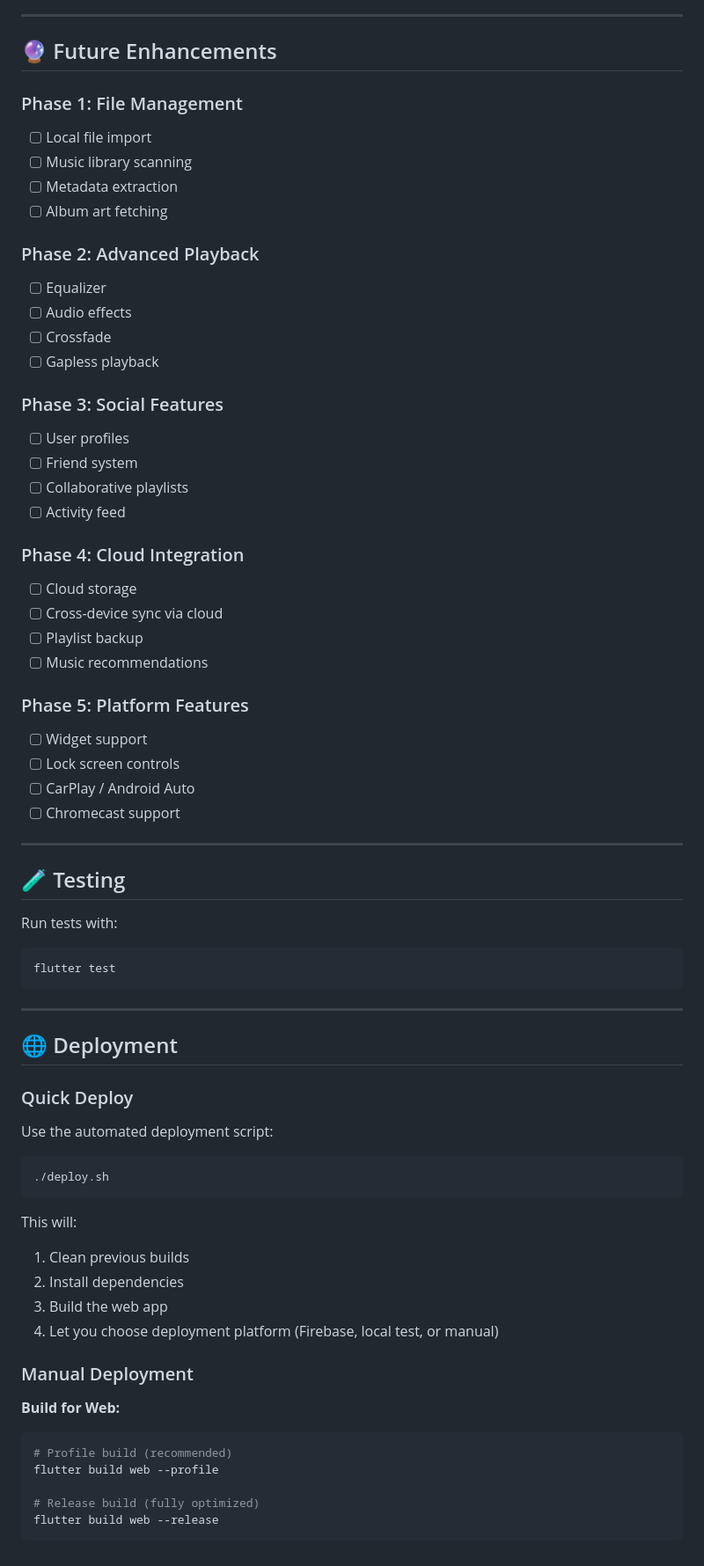
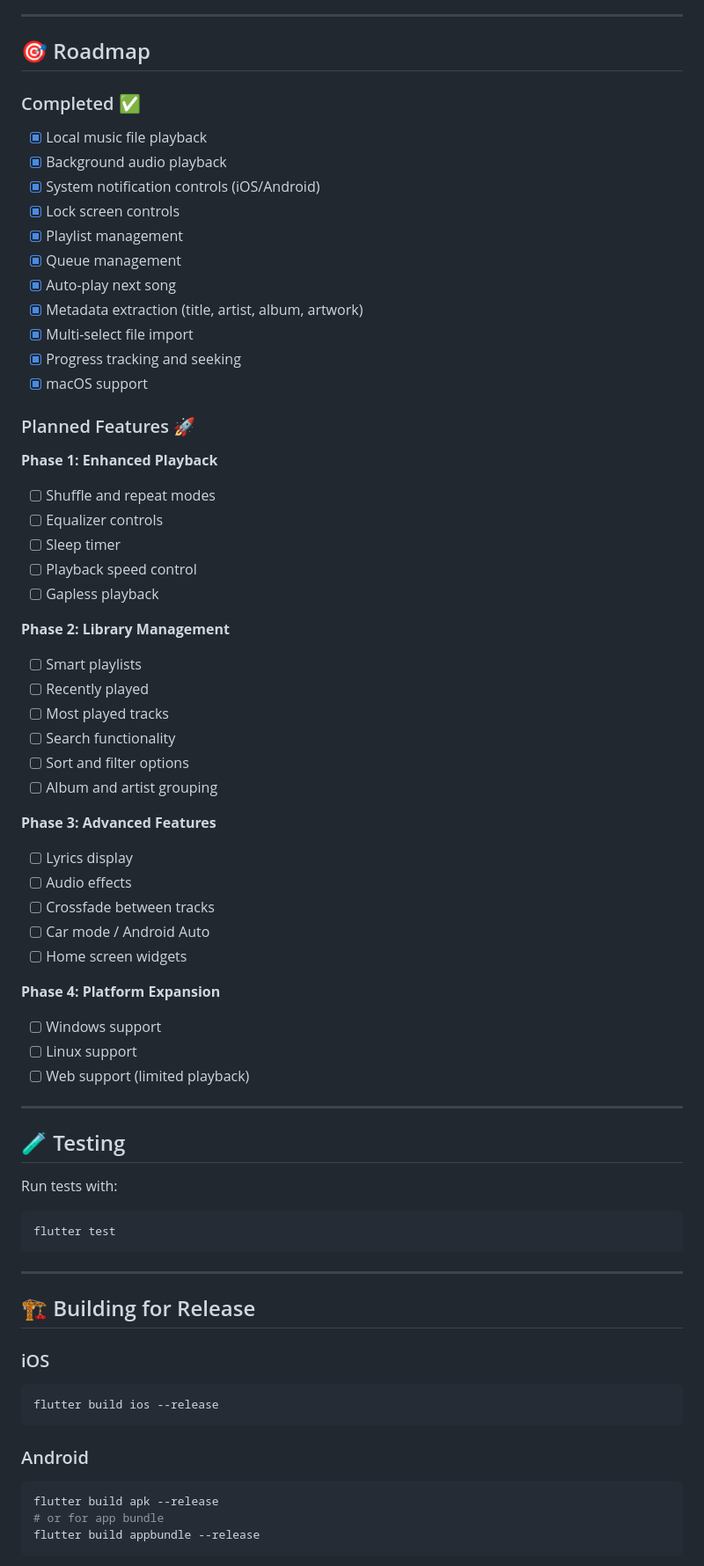
Before and after one commit to shubhamkrshandilya/syncwave, a Markdown page: README.md, the part around one of its changes. Shown at 88% size. GitHub-like rendering.

Commit message:
Update README with actual app features

````diff
--- a/README.md
+++ b/README.md
@@ -181,37 +220,49 @@ flutter run -d macos
 
 ---
 
-## 🔮 Future Enhancements
+## 🎯 Roadmap
 
-### Phase 1: File Management
-- [ ] Local file import
-- [ ] Music library scanning
-- [ ] Metadata extraction
-- [ ] Album art fetching
+### Completed ✅
+- [x] Local music file playback
+- [x] Background audio playback
+- [x] System notification controls (iOS/Android)
+- [x] Lock screen controls
+- [x] Playlist management
+- [x] Queue management
+- [x] Auto-play next song
+- [x] Metadata extraction (title, artist, album, artwork)
+- [x] Multi-select file import
+- [x] Progress tracking and seeking
+- [x] macOS support
 
-### Phase 2: Advanced Playback
-- [ ] Equalizer
-- [ ] Audio effects
-- [ ] Crossfade
+### Planned Features 🚀
+
+**Phase 1: Enhanced Playback**
+- [ ] Shuffle and repeat modes
+- [ ] Equalizer controls
+- [ ] Sleep timer
+- [ ] Playback speed control
 - [ ] Gapless playback
 
-### Phase 3: Social Features
-- [ ] User profiles
-- [ ] Friend system
-- [ ] Collaborative playlists
-- [ ] Activity feed
+**Phase 2: Library Management**
+- [ ] Smart playlists
+- [ ] Recently played
+- [ ] Most played tracks
+- [ ] Search functionality
+- [ ] Sort and filter options
+- [ ] Album and artist grouping
 
-### Phase 4: Cloud Integration
-- [ ] Cloud storage
-- [ ] Cross-device sync via cloud
-- [ ] Playlist backup
-- [ ] Music recommendations
+**Phase 3: Advanced Features**
+- [ ] Lyrics display
+- [ ] Audio effects
+- [ ] Crossfade between tracks
+- [ ] Car mode / Android Auto
+- [ ] Home screen widgets
 
-### Phase 5: Platform Features
-- [ ] Widget support
-- [ ] Lock screen controls
-- [ ] CarPlay / Android Auto
-- [ ] Chromecast support
+**Phase 4: Platform Expansion**
+- [ ] Windows support
+- [ ] Linux support
+- [ ] Web support (limited playback)
 
 ---
 
@@ -224,28 +275,16 @@ flutter test
 
 ---
 
-## 🌐 Deployment
+## 🏗️ Building for Release
 
-### Quick Deploy
-
-Use the automated deployment script:
+### iOS
 ```bash
-./deploy.sh
+flutter build ios --release
 ```
 
-This will:
-1. Clean previous builds
-2. Install dependencies
-3. Build the web app
-4. Let you choose deployment platform (Firebase, local test, or manual)
-
-### Manual Deployment
-
-**Build for Web:**
+### Android
 ```bash
-# Profile build (recommended)
-flutter build web --profile
-
-# Release build (fully optimized)
-flutter build web --release
+flutter build apk --release
+# or for app bundle
+flutter build appbundle --release
 ```
````
Also changed, not shown: other parts of README.md (+143 -97 lines).
